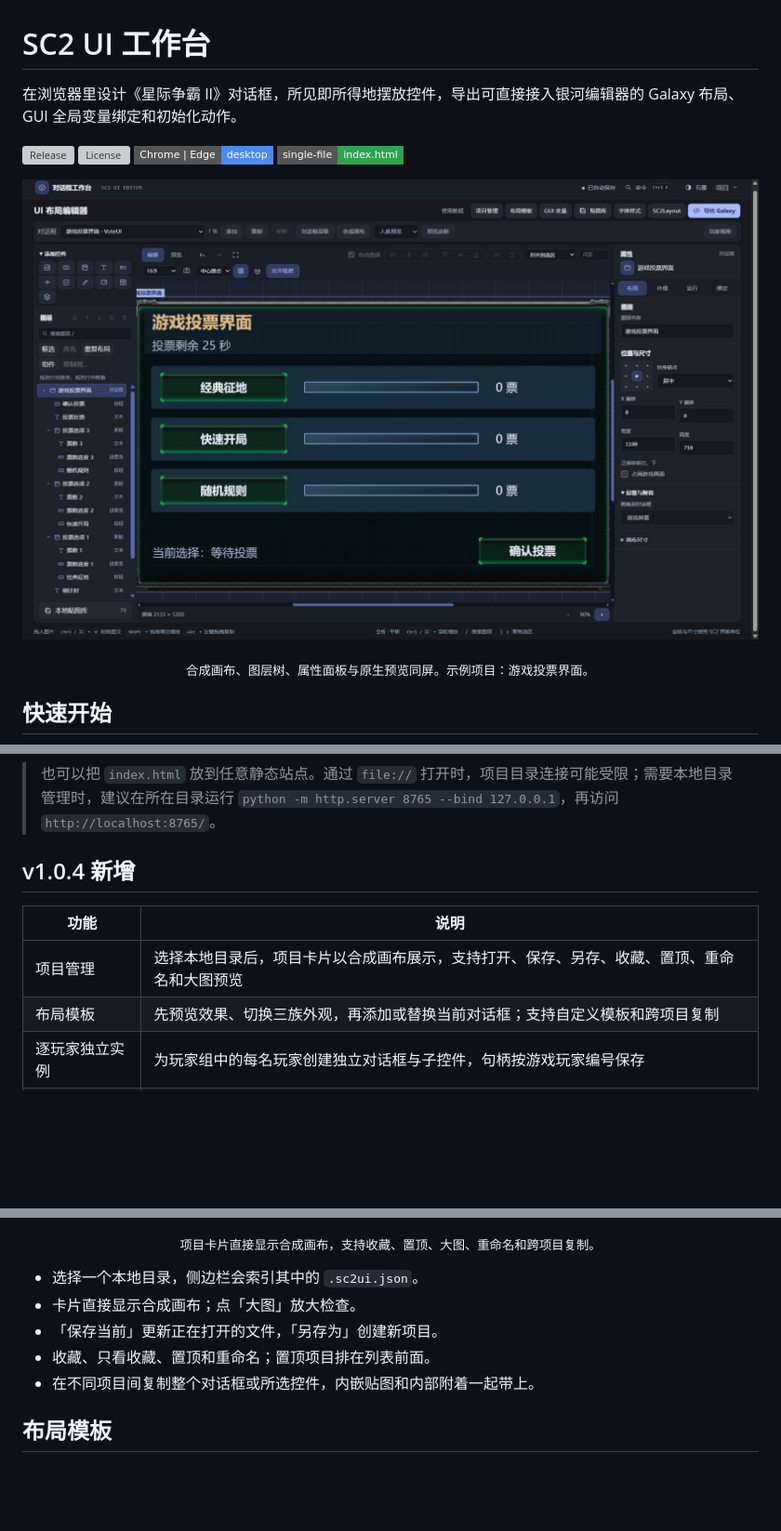
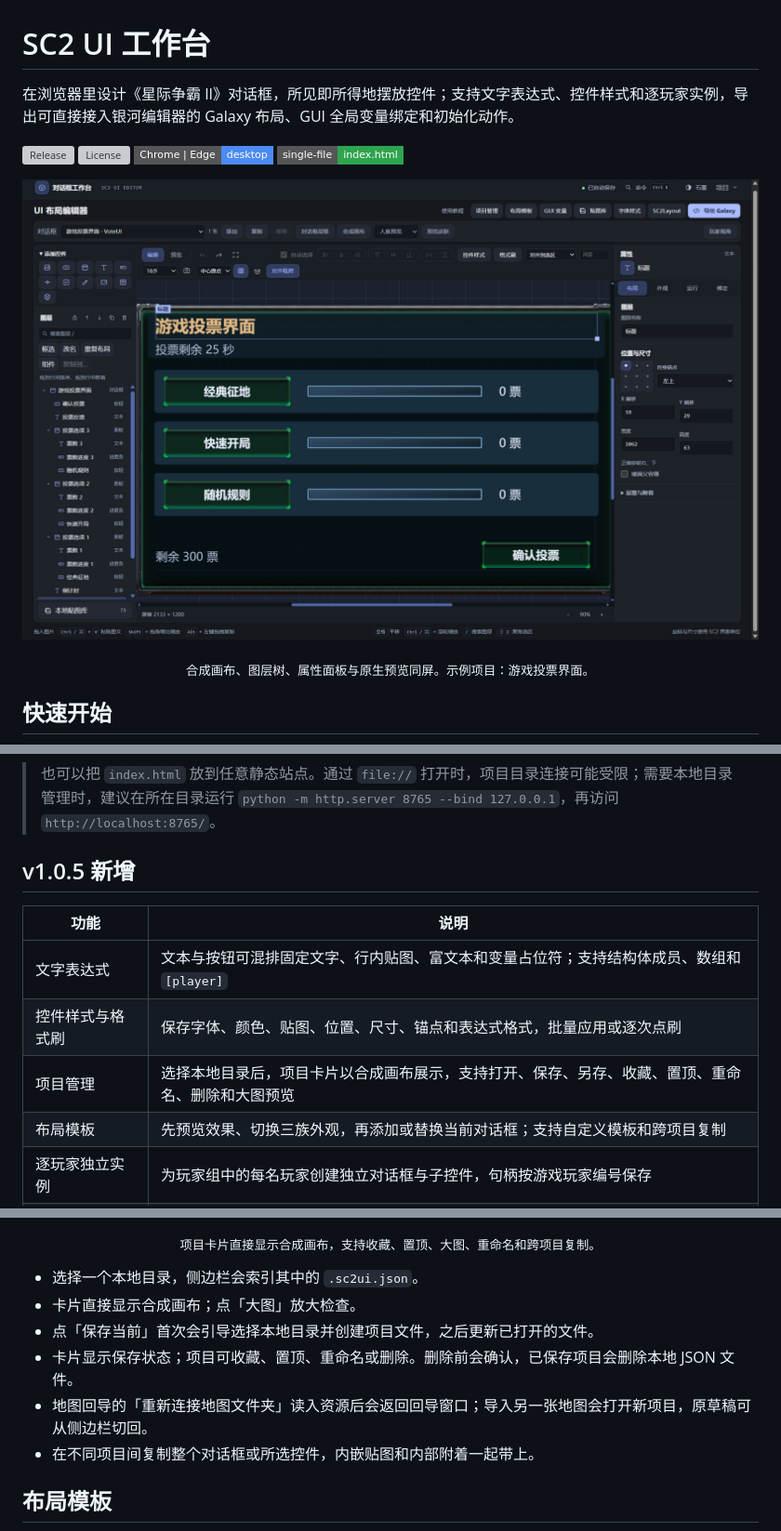
Before and after one commit to spuperoldhen/sc2-ui-workbench, a Markdown page: README.md, 3 parts joined by grey strips. Shown at 93% size. Rendered like a GitHub page; pictures changed too: docs/shots/01-workbench-overview.png; badges without logos; blank space fills up the shorter version; grey boxes are pictures that could not be loaded.

Commit message:
支持文字表达式、控件样式与格式刷

```diff
--- a/README.md
+++ b/README.md
@@ -1,6 +1,6 @@
 # SC2 UI 工作台
 
-在浏览器里设计《星际争霸 II》对话框，所见即所得地摆放控件，导出可直接接入银河编辑器的 Galaxy 布局、GUI 全局变量绑定和初始化动作。
+在浏览器里设计《星际争霸 II》对话框，所见即所得地摆放控件；支持文字表达式、控件样式和逐玩家实例，导出可直接接入银河编辑器的 Galaxy 布局、GUI 全局变量绑定和初始化动作。
 
 [![Release](https://img.shields.io/github/v/release/spuperoldhen/sc2-ui-workbench?style=flat-square&color=7c5cff)](https://github.com/spuperoldhen/sc2-ui-workbench/releases/latest)
 [![License](https://img.shields.io/github/license/spuperoldhen/sc2-ui-workbench?style=flat-square)](LICENSE)
@@ -20,11 +20,13 @@
 
 > 也可以把 `index.html` 放到任意静态站点。通过 `file://` 打开时，项目目录连接可能受限；需要本地目录管理时，建议在所在目录运行 `python -m http.server 8765 --bind 127.0.0.1`，再访问 `http://localhost:8765/`。
 
-## v1.0.4 新增
+## v1.0.5 新增
 
 | 功能 | 说明 |
 | --- | --- |
-| 项目管理 | 选择本地目录后，项目卡片以合成画布展示，支持打开、保存、另存、收藏、置顶、重命名和大图预览 |
+| 文字表达式 | 文本与按钮可混排固定文字、行内贴图、富文本和变量占位符；支持结构体成员、数组和 `[player]` |
+| 控件样式与格式刷 | 保存字体、颜色、贴图、位置、尺寸、锚点和表达式格式，批量应用或逐次点刷 |
+| 项目管理 | 选择本地目录后，项目卡片以合成画布展示，支持打开、保存、另存、收藏、置顶、重命名、删除和大图预览 |
 | 布局模板 | 先预览效果、切换三族外观，再添加或替换当前对话框；支持自定义模板和跨项目复制 |
 | 逐玩家独立实例 | 为玩家组中的每名玩家创建独立对话框与子控件，句柄按游戏玩家编号保存 |
 | 逐项 GUI 绑定 | 对话框和控件可单独启用 GUI 全局变量；玩家编号自动成为数组首维 |
@@ -51,8 +77,9 @@
 
 - 选择一个本地目录，侧边栏会索引其中的 `.sc2ui.json`。
 - 卡片直接显示合成画布；点「大图」放大检查。
-- 「保存当前」更新正在打开的文件，「另存为」创建新项目。
-- 收藏、只看收藏、置顶和重命名；置顶项目排在列表前面。
+- 点「保存当前」首次会引导选择本地目录并创建项目文件，之后更新已打开的文件。
+- 卡片显示保存状态；项目可收藏、置顶、重命名或删除。删除前会确认，已保存项目会删除本地 JSON 文件。
+- 地图回导的「重新连接地图文件夹」读入资源后会返回回导窗口；导入另一张地图会打开新项目，原草稿可从侧边栏切回。
 - 在不同项目间复制整个对话框或所选控件，内嵌贴图和内部附着一起带上。
 
 ## 布局模板
```
Also changed, not shown: other parts of README.md (+25 -0 lines), RELEASE_NOTES.md (+20 -5 lines), docs/shots/09-text-expression.png (added), docs/shots/10-control-styles.png (added), 1 other file.
